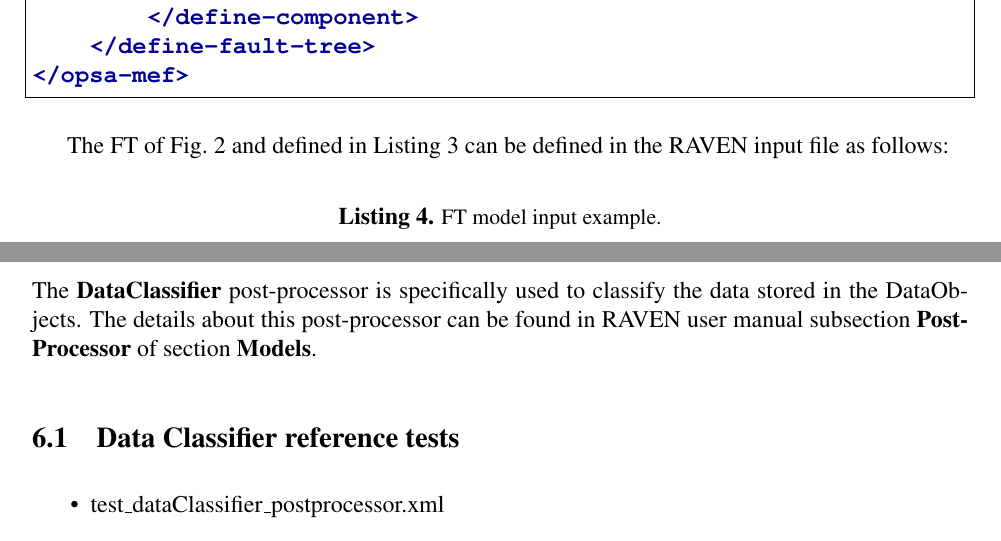
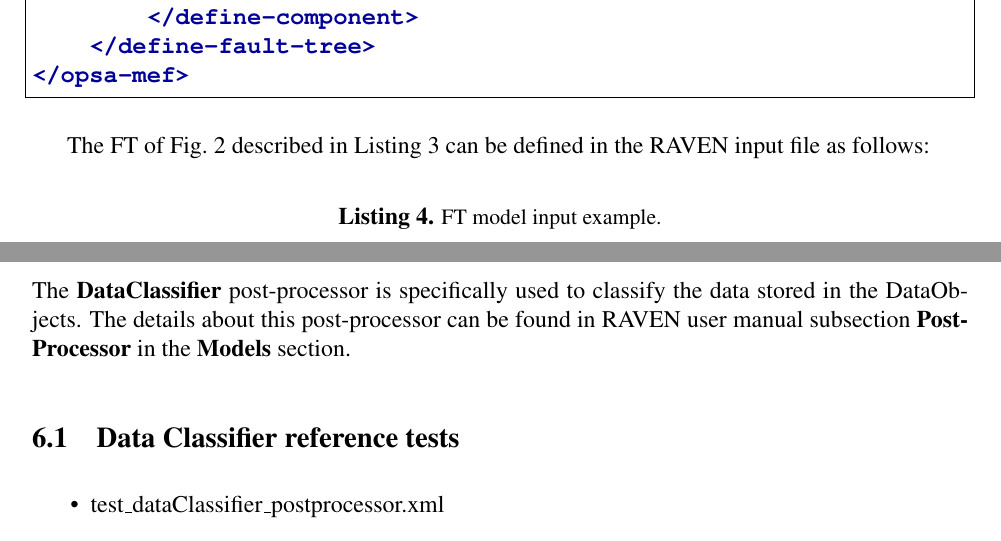
Before and after one commit to idaholab/SR2ML, a LaTeX thesis (doc/user_manual/user_manual.tex, which reads doc/user_manual/include/DataClassifier.tex, doc/user_manual/include/FTmodel.tex): two parts of pages 12 and 19 of 42, joined at a grey line, cut so that both start at the same text. Compiled offline with pdfLaTeX.

Commit message:
some updates

```diff
--- a/doc/user_manual/include/DataClassifier.tex
+++ b/doc/user_manual/include/DataClassifier.tex
@@ -3,7 +3,7 @@
 
 The \textbf{DataClassifier} post-processor is specifically used to classify the data stored in the DataObjects.
 The details about this post-processor can be found in RAVEN user manual subsection \textbf{PostProcessor}
-of section \textbf{Models}.
+in the \textbf{Models} section.
 
 \subsection{Data Classifier reference tests}
 \begin{itemize}
--- a/doc/user_manual/include/FTmodel.tex
+++ b/doc/user_manual/include/FTmodel.tex
@@ -62,7 +62,7 @@ As an example, the FT of Fig.~\ref{fig:FT} is translated in the OpenPSA as shown
     \label{fig:FT}
 \end{figure}
 
-The FT of Fig.~\ref{fig:FT} and defined in Listing~\ref{lst:FTModel} can be defined in the RAVEN input file as follows:
+The FT of Fig.~\ref{fig:FT} described in Listing~\ref{lst:FTModel} can be defined in the RAVEN input file as follows:
 
 \begin{lstlisting}[style=XML,morekeywords={anAttribute},caption=FT model input example., label=lst:FT_InputExample]
   <Models>
```
Also changed, not shown: doc/user_manual/include/ETmodel.tex (+2 -2 lines).
